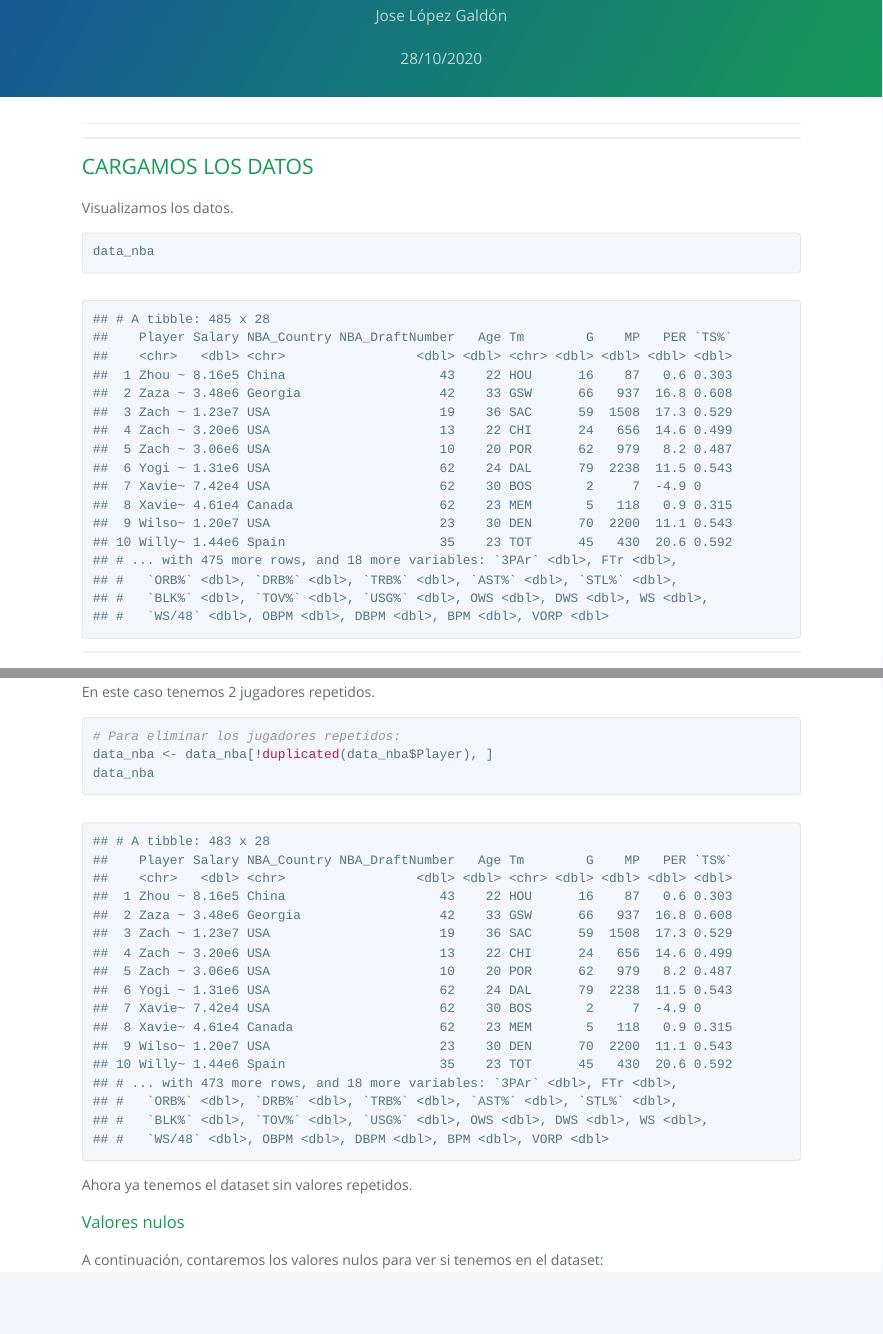
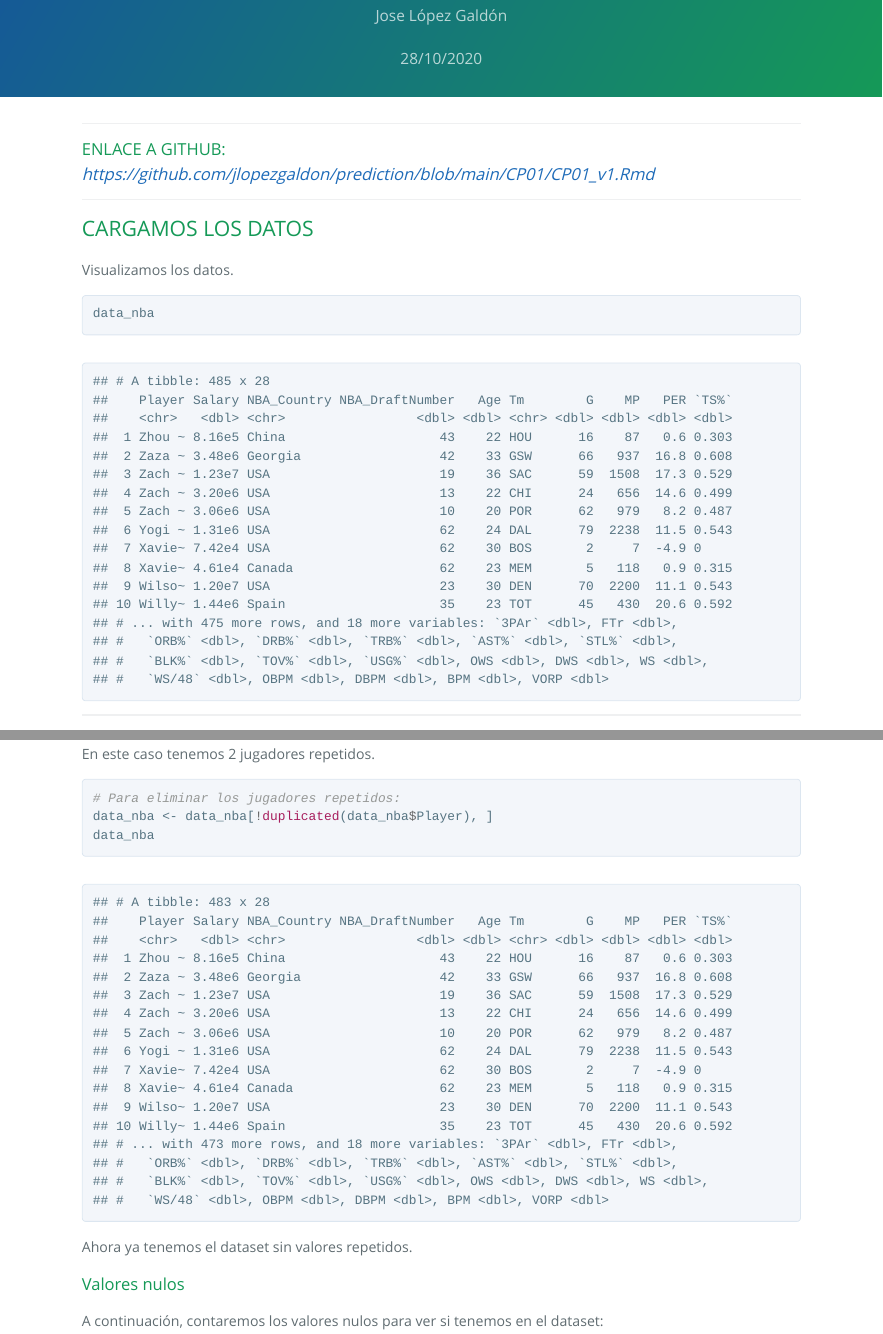
Before and after one commit to jlopezgaldon/prediction, an R Markdown document (CP01/CP01_v1.Rmd): the page in a window 1100 px wide, from 90 px down, and a second part further down, joined at a grey line. The pictures show the output file CP01/CP01_v1.html that the author committed with the source, opened offline; long lines of code are wrapped.

Commit message:
Predicción salarios nba

````diff
--- a/CP01/CP01_v1.Rmd
+++ b/CP01/CP01_v1.Rmd
@@ -29,7 +29,7 @@ library(MASS)
 library(bootstrap)
 ```
 
-### ENLACE A GITHUB:
+### ENLACE A GITHUB: *https://github.com/jlopezgaldon/prediction/blob/main/CP01/CP01_v1.Rmd*
 
 ___
 
````
Also changed, not shown: CP01/CP01_v1.html.
